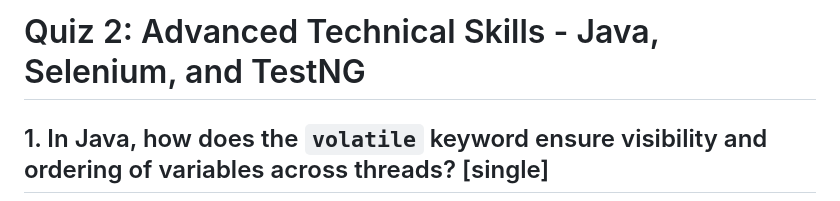
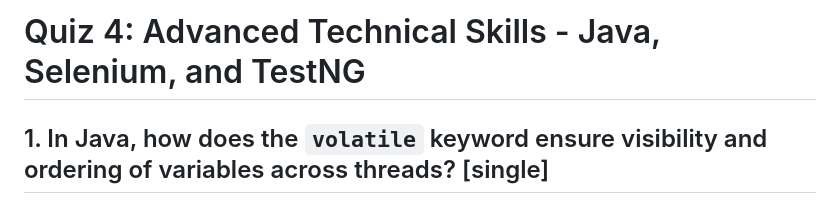
Before and after one commit to osandadeshan/markdown-quiz-app, a Markdown page: quizzes/Quiz 4 - Advanced Technical Skills.md, the part around the change. Rendered like a GitHub page.

```diff
--- a/quizzes/Quiz 2 - Advanced Technical Skills.md
+++ b/quizzes/Quiz 4 - Advanced Technical Skills.md
@@ -1,4 +1,4 @@
-# Quiz 2: Advanced Technical Skills - Java, Selenium, and TestNG
+# Quiz 4: Advanced Technical Skills - Java, Selenium, and TestNG
 
 ## 1. In Java, how does the `volatile` keyword ensure visibility and ordering of variables across threads? [single]
 
```
